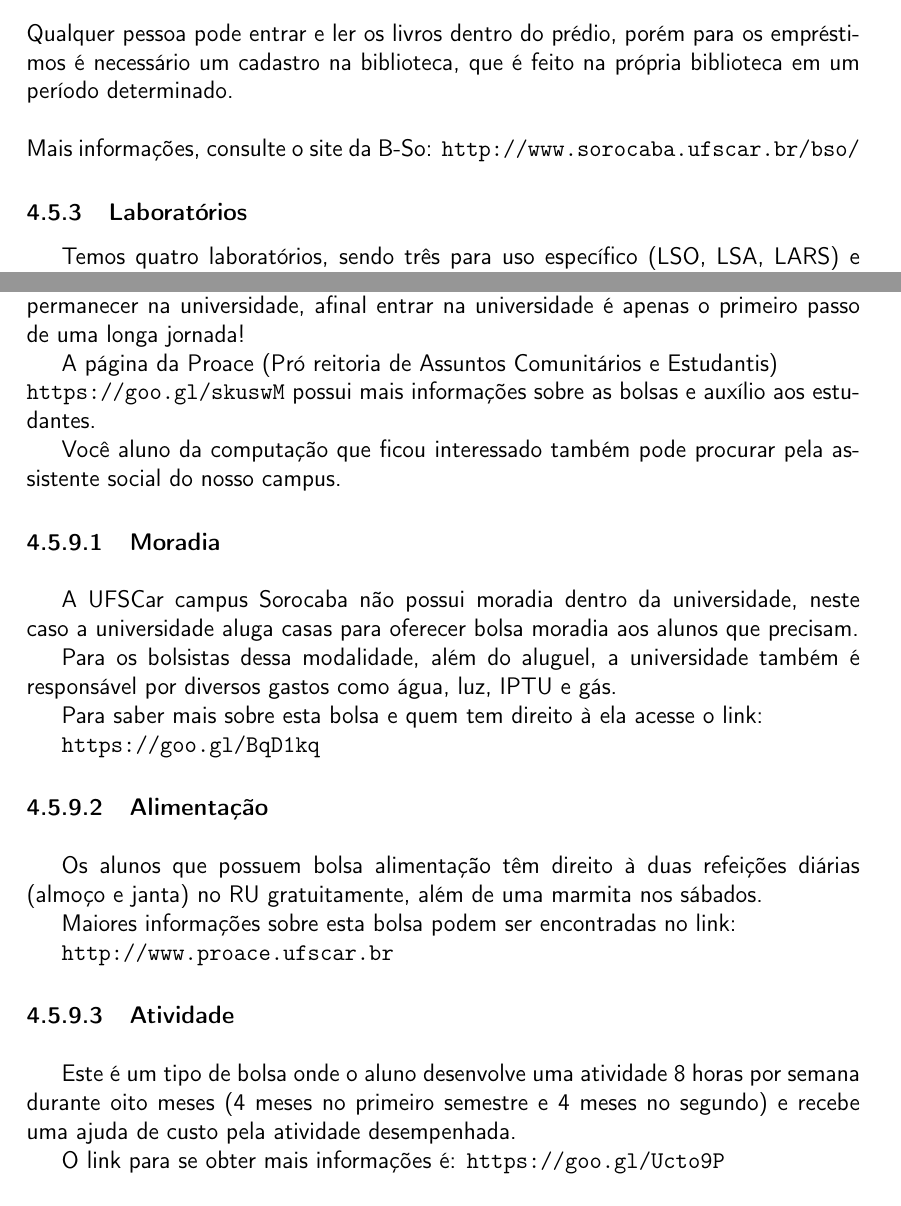
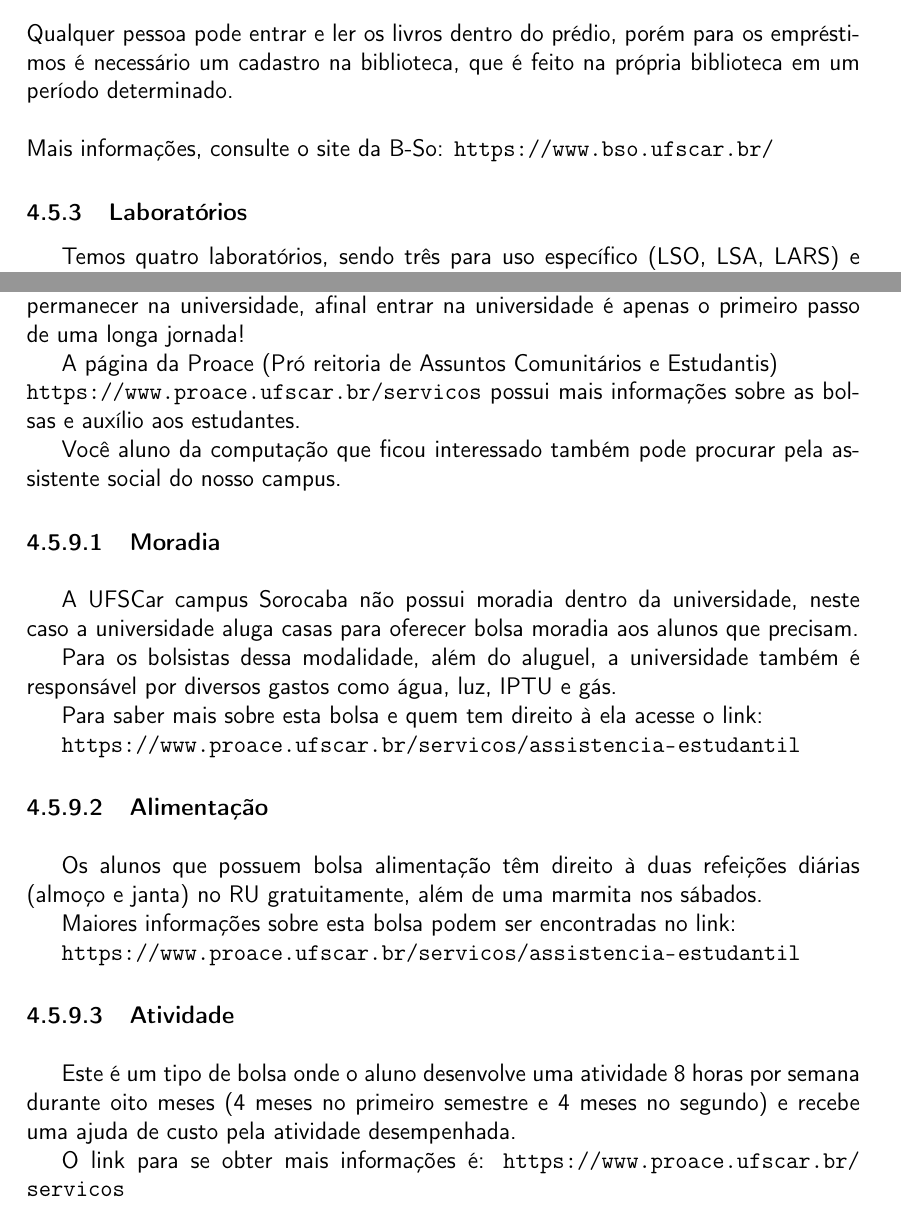
Before and after one commit to caccs/Manual-do-Bixo, a LaTeX document (manual.tex, which reads vida_academica/main.tex): two parts of pages 14 and 16 of 21, joined at a grey line, cut so that both start at the same text. Compiled offline with pdfLaTeX.

Commit message:
Consertando links da Share, B-So e Proace (#30)
* Atualizando link do Facebook da Share

* Novo link da Biblioteca e links da Proace

Atualizei o link da B-So e retirei os links quebrados da Proace. Nesse segundo caso, não achei no site os substitutos certinho então usei os que eu pude encontrar

```diff
--- a/vida_academica/main.tex
+++ b/vida_academica/main.tex
@@ -399,7 +399,7 @@ Obs: Esses serviços possuem a duração de 1-2 anos, sendo necessário revalida
 \end{itemize}
 \noindent Qualquer pessoa pode entrar e ler os livros dentro do prédio, porém para os empréstimos é necessário um cadastro na biblioteca, que é feito na própria biblioteca em um período determinado.
 \newline \newline Mais informações, consulte o site da B-So:
-\url{http://www.sorocaba.ufscar.br/bso/}
+\url{https://www.bso.ufscar.br/}
 
 \subsubsection{Laboratórios}
 Temos quatro laboratórios, sendo três para uso específico (LSO, LSA, LARS) e um para uso geral (LEC), sendo que todos eles estão
@@ -481,7 +481,7 @@ O e-mail para envio de arquivos para impressão é: \texttt{ufscar.xerox@gmail.c
 A UFSCar possui um sistema de bolsas para ajudar alunos em vulnerabilidade socioeconômica, esta é uma das formas oferecidas aos estudantes para que estes possam permanecer na universidade, afinal entrar na universidade é apenas o primeiro passo de uma longa jornada!
 
 
-A página da Proace (Pró reitoria de Assuntos Comunitários e Estudantis) \newline \url{https://goo.gl/skuswM} possui mais informações sobre as bolsas e auxílio aos estudantes.
+A página da Proace (Pró reitoria de Assuntos Comunitários e Estudantis) \newline \url{https://www.proace.ufscar.br/servicos} possui mais informações sobre as bolsas e auxílio aos estudantes.
 
 
 Você aluno da computação que ficou interessado também pode procurar pela assistente social do nosso campus.
@@ -493,14 +493,14 @@ Para os bolsistas dessa modalidade, além do aluguel, a universidade também é
 
 Para saber mais sobre esta bolsa e quem tem direito à ela acesse o link:
 
-\url{https://goo.gl/BqD1kq}
+\url{https://www.proace.ufscar.br/servicos/assistencia-estudantil}
 
 \paragraph{Alimentação}\mbox{} \\\\
 \indent Os alunos que possuem bolsa alimentação têm direito à duas refeições diárias (almoço e janta) no RU gratuitamente, além de uma marmita nos sábados.
 
 Maiores informações sobre esta bolsa podem ser encontradas no link:
 
-\url{http://www.proace.ufscar.br}
+\url{https://www.proace.ufscar.br/servicos/assistencia-estudantil}
 
 
 \paragraph{Atividade}\mbox{} \\\\
@@ -508,7 +508,7 @@ Maiores informações sobre esta bolsa podem ser encontradas no link:
 
 
 O link para se obter mais informações é:
-\url{https://goo.gl/Ucto9P}
+\url{https://www.proace.ufscar.br/servicos}
 
 \subsection{Como Estudar}
 Ao entrar na faculdade, geralmente temos a impressão de que vai ser igual ao ensino médio, ou pelo menos bastante parecido. Eis o que nós veteranos podemos afirmar com convicção: não é nem um pouco parecido. Então pra dar aquela ajuda, separamos algumas dicas de estudo que aprendemos na marra.
```
Also changed, not shown: vida_fora_academia/main.tex (+1 -1 lines).
